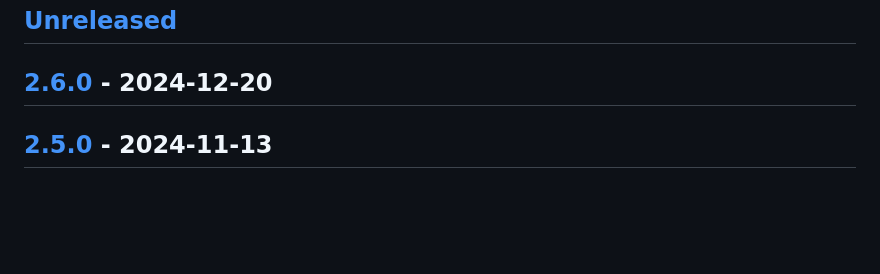
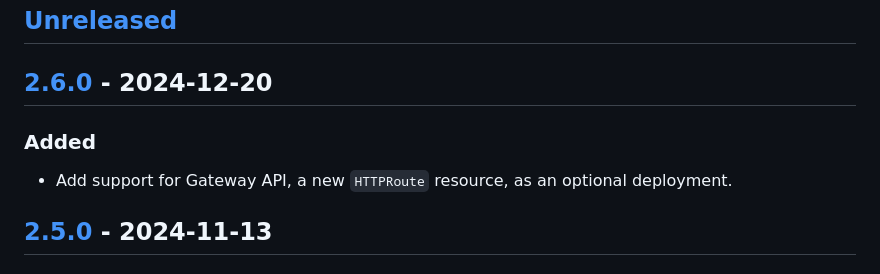
Before and after one commit to giantswarm/hello-world-app, a Markdown page: CHANGELOG.md, the part around the change. Drawn GitHub-style; blank space fills up the shorter version.

```diff
--- a/CHANGELOG.md
+++ b/CHANGELOG.md
@@ -8,6 +8,10 @@ and this project's packages adheres to [Semantic Versioning](http://semver.org/s
 ## [Unreleased]
 
 ## [2.6.0] - 2024-12-20
+
+### Added
+
+- Add support for Gateway API, a new `HTTPRoute` resource, as an optional deployment.
 
 ## [2.5.0] - 2024-11-13
 
```
